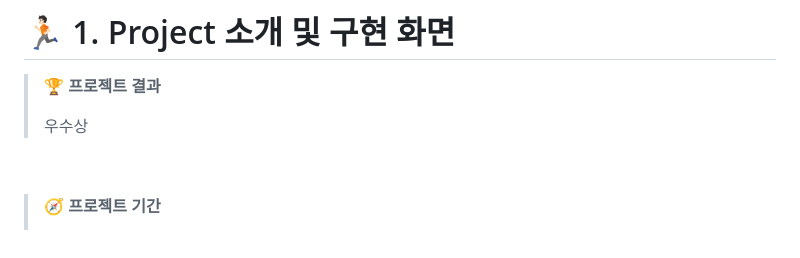
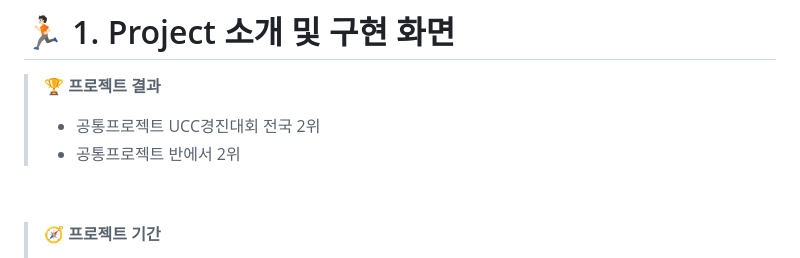
Before and after one commit to KC64ML/Chuno, a Markdown page: README.MD, the part around the change. GitHub-like rendering.

```diff
--- a/README.MD
+++ b/README.MD
@@ -7,7 +7,8 @@
 
 > **🏆 프로젝트 결과**
 >
-> 우수상
+> - 공통프로젝트 UCC경진대회 전국 2위
+> - 공통프로젝트 반에서 2위
 
 &nbsp;
 
```
